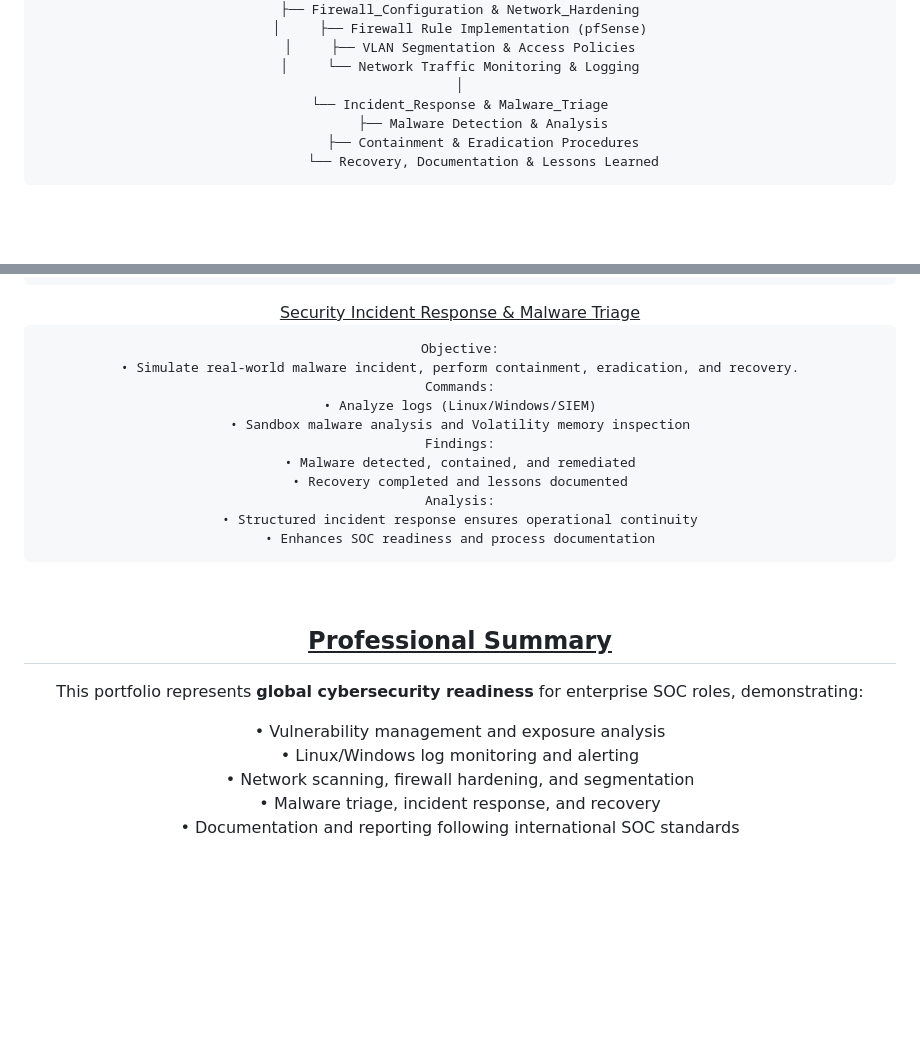
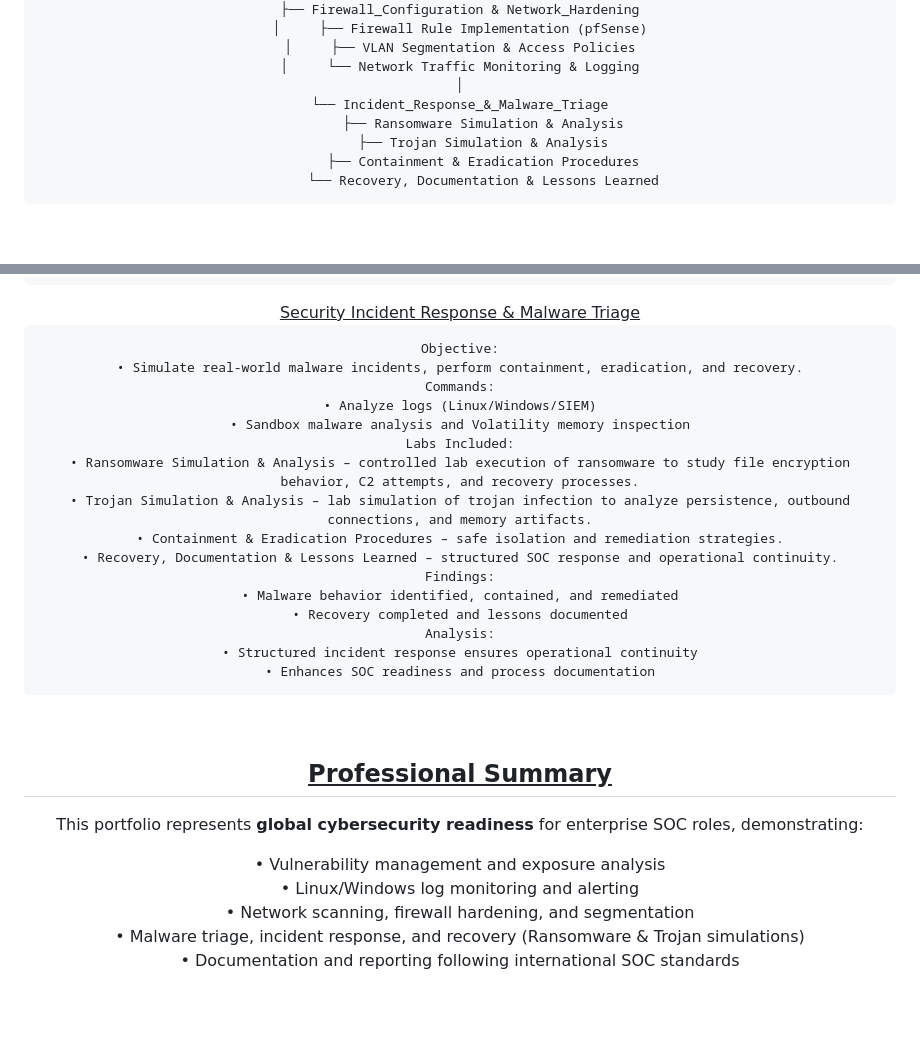
Before and after one commit to Karabo-073/Fridge-Fresher, a Markdown page: README.md, 2 parts joined by grey strips. Rendered like a GitHub page; blank space fills up the shorter version.

```diff
--- a/README.md
+++ b/README.md
@@ -33,8 +32,9 @@ Global_SOC_Analyst_Portfolio/
 │     ├── VLAN Segmentation & Access Policies
 │     └── Network Traffic Monitoring & Logging
 │
-└── Incident_Response & Malware_Triage
-      ├── Malware Detection & Analysis
+└── Incident_Response_&_Malware_Triage
+      ├── Ransomware Simulation & Analysis
+      ├── Trojan Simulation & Analysis
       ├── Containment & Eradication Procedures
       └── Recovery, Documentation & Lessons Learned
 </pre>
@@ -137,12 +137,17 @@ Analysis:
 <div align="center"><u>Security Incident Response & Malware Triage</u></div>
 <pre>
 Objective:
-• Simulate real-world malware incident, perform containment, eradication, and recovery.
+• Simulate real-world malware incidents, perform containment, eradication, and recovery.
 Commands:
 • Analyze logs (Linux/Windows/SIEM)
 • Sandbox malware analysis and Volatility memory inspection
+Labs Included:
+• Ransomware Simulation & Analysis – controlled lab execution of ransomware to study file encryption behavior, C2 attempts, and recovery processes.
+• Trojan Simulation & Analysis – lab simulation of trojan infection to analyze persistence, outbound connections, and memory artifacts.
+• Containment & Eradication Procedures – safe isolation and remediation strategies.
+• Recovery, Documentation & Lessons Learned – structured SOC response and operational continuity.
 Findings:
-• Malware detected, contained, and remediated
+• Malware behavior identified, contained, and remediated
 • Recovery completed and lessons documented
 Analysis:
 • Structured incident response ensures operational continuity
@@ -158,7 +163,7 @@ This portfolio represents **global cybersecurity readiness** for enterprise SOC
 • Vulnerability management and exposure analysis
 • Linux/Windows log monitoring and alerting
 • Network scanning, firewall hardening, and segmentation
-• Malware triage, incident response, and recovery
+• Malware triage, incident response, and recovery (Ransomware & Trojan simulations)
 • Documentation and reporting following international SOC standards
 
 <br><br>
```
Also changed, not shown: other parts of README.md (+0 -1 lines).
